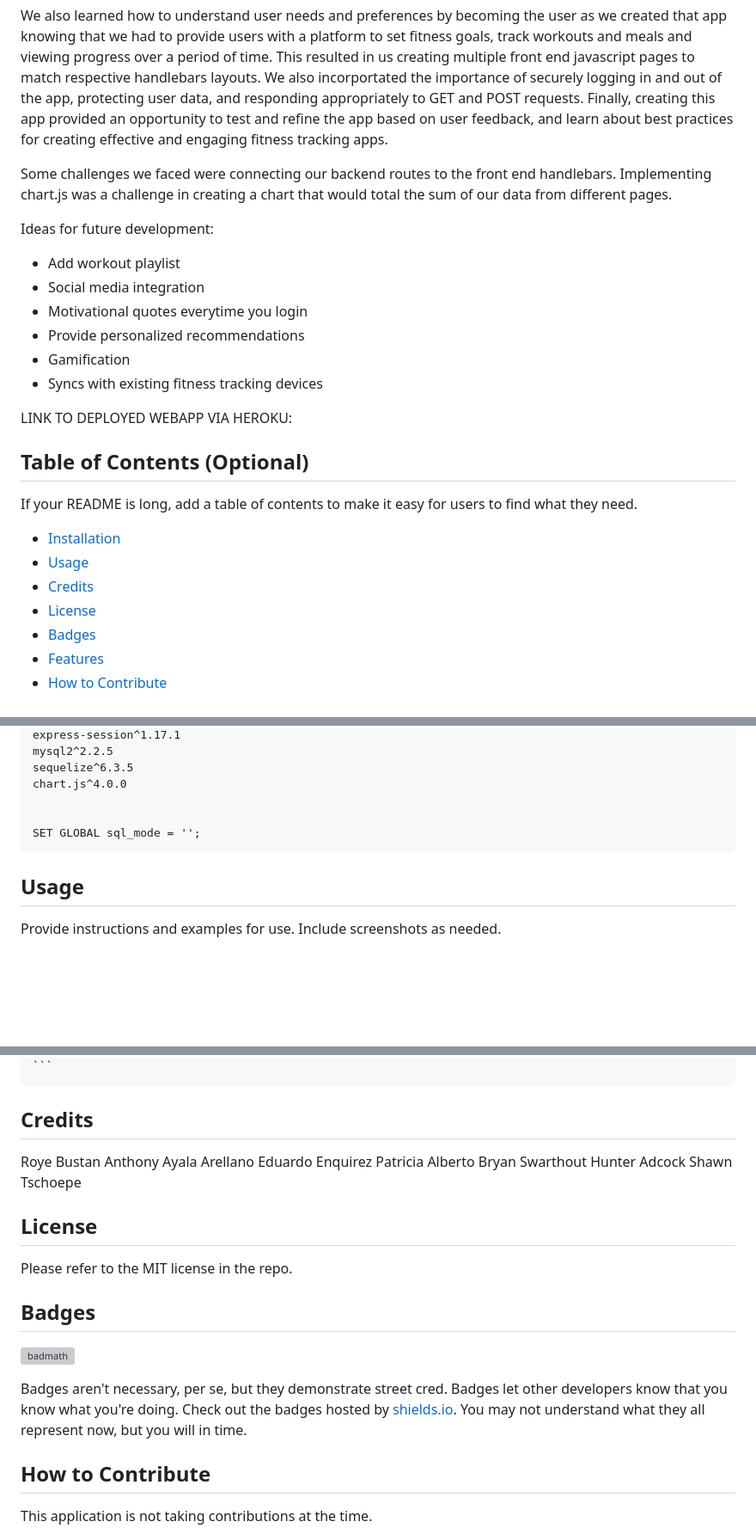
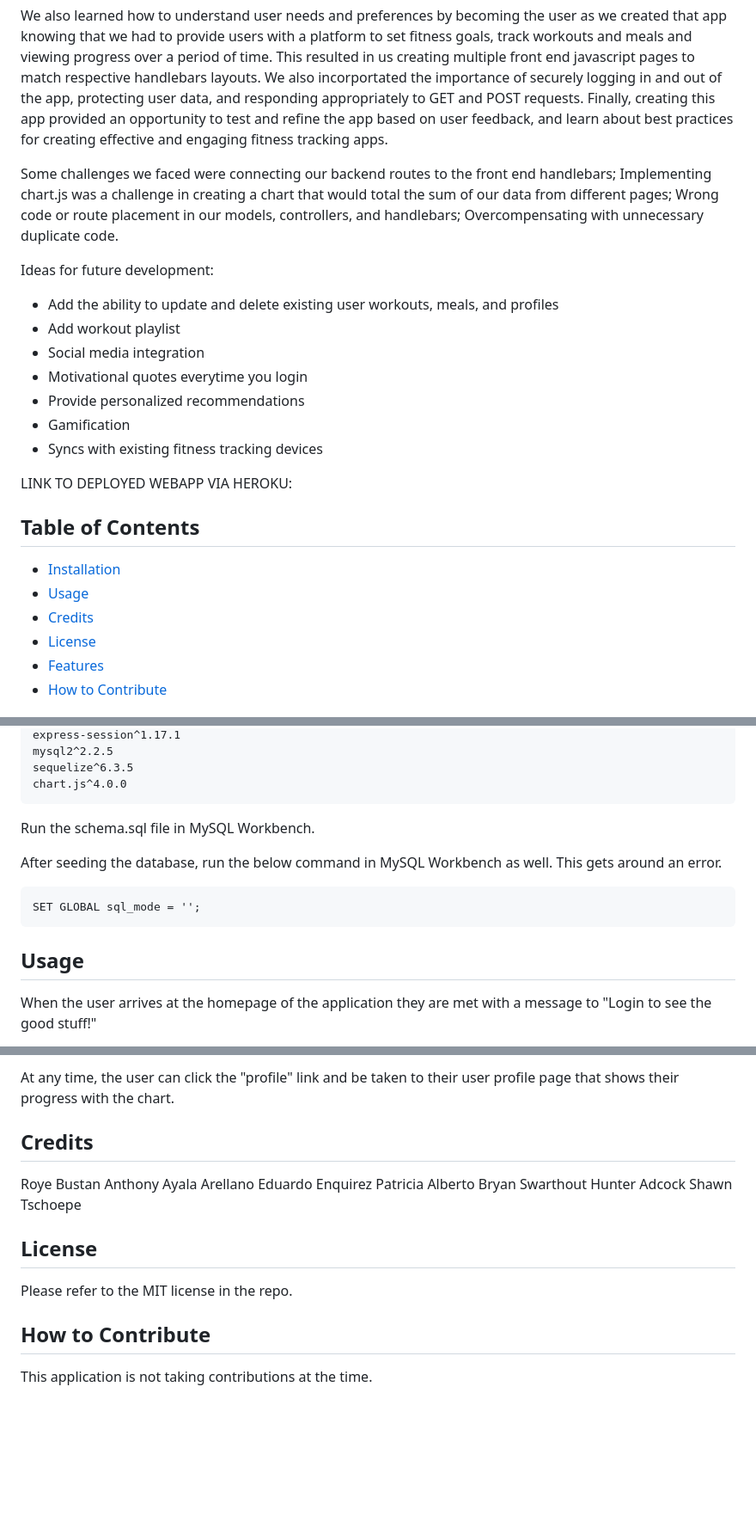
Before and after one commit to Rbustan0/fitness-fiend, a Markdown page: README.md, 3 parts joined by grey strips. Shown at 86% size. GitHub-like rendering; blank space fills up the shorter version; grey boxes are pictures that could not be loaded.

```diff
--- a/README.md
+++ b/README.md
@@ -14,9 +14,10 @@ We learned how to apply our technical skills such as using Handlebars.js for ren
 
 We also learned how to understand user needs and preferences by becoming the user as we created that app knowing that we had to provide users with a platform to set fitness goals, track workouts and meals and viewing progress over a period of time.  This resulted in us creating multiple front end javascript pages to match respective handlebars layouts.  We also incorportated the importance of securely logging in and out of the app, protecting user data, and responding appropriately to GET and POST requests. Finally, creating this app provided an opportunity to test and refine the app based on user feedback, and learn about best practices for creating effective and engaging fitness tracking apps.
 
-Some challenges we faced were connecting our backend routes to the front end handlebars. Implementing chart.js was a challenge in creating a chart that would total the sum of our data from different pages.
+Some challenges we faced were connecting our backend routes to the front end handlebars; Implementing chart.js was a challenge in creating a chart that would total the sum of our data from different pages; Wrong code or route placement in our models, controllers, and handlebars; Overcompensating with unnecessary duplicate code.
 
 Ideas for future development:
+- Add the ability to update and delete existing user workouts, meals, and profiles
 - Add workout playlist
 - Social media integration
 - Motivational quotes everytime you login
@@ -28,16 +29,12 @@ Ideas for future development:
 LINK TO DEPLOYED WEBAPP VIA HEROKU:
 
 
-
-## Table of Contents (Optional)
-
-If your README is long, add a table of contents to make it easy for users to find what they need.
+## Table of Contents
 
 - [Installation](#installation)
 - [Usage](#usage)
 - [Credits](#credits)
 - [License](#license)
-- [Badges](#badges)
 - [Features](#features)
 - [How to Contribute](#how_to_contribute)
 
@@ -58,12 +55,14 @@ The following packages and dependencis are necessary to run the application:
     sequelize^6.3.5
     chart.js^4.0.0
 
+Run the schema.sql file in MySQL Workbench.
+
+After seeding the database, run the below command in MySQL Workbench as well.  This gets around an error.
 
     SET GLOBAL sql_mode = '';
 
 
-
 ## Usage
 
-Provide instructions and examples for use. Include screenshots as needed.
+When the user arrives at the homepage of the application they are met with a message to "Login to see the good stuff!"
 
@@ -75,3 +91,5 @@ To add a screenshot, create an `assets/images` folder in your repository and upl
+At any time, the user can click the "profile" link and be taken to their user profile page that shows their progress with the chart.
+
 
 ## Credits
 
@@ -88,12 +106,6 @@ Shawn Tschoepe
 
 Please refer to the MIT license in the repo.
 
-## Badges
-
-![badmath](https://img.shields.io/github/languages/top/lernantino/badmath)
-
-Badges aren't necessary, per se, but they demonstrate street cred. Badges let other developers know that you know what you're doing. Check out the badges hosted by [shields.io](https://shields.io/). You may not understand what they all represent now, but you will in time.
-
 
 ## How to Contribute
 
```
Also changed, not shown: other parts of README.md (+21 -4 lines).
